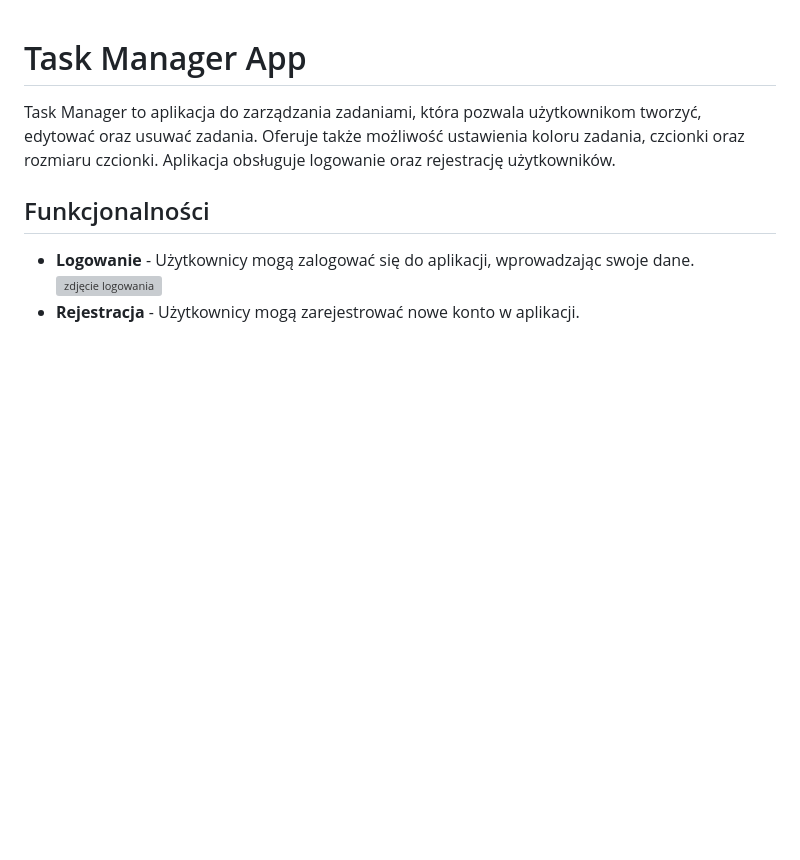
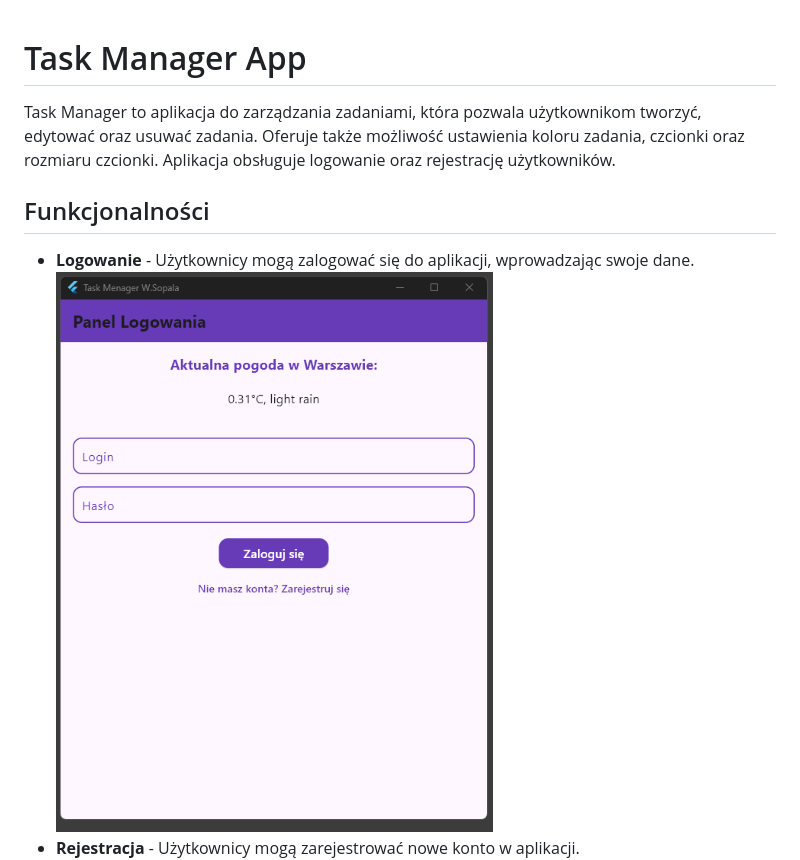
Before and after one commit to WojtekSop/Task_manager, a Markdown page: README.md, the part around one of its changes. Rendered like a GitHub page; blank space fills up the shorter version; grey boxes are pictures that could not be loaded.

```diff
--- a/README.md
+++ b/README.md
@@ -4,5 +4,5 @@ Task Manager to aplikacja do zarządzania zadaniami, która pozwala użytkowniko
 
 ## Funkcjonalności
 
-- **Logowanie** - Użytkownicy mogą zalogować się do aplikacji, wprowadzając swoje dane. ![zdjęcie logowania](/assets/Readme/logowanie.png)
+- **Logowanie** - Użytkownicy mogą zalogować się do aplikacji, wprowadzając swoje dane. ![zdjęcie logowania](lib/assets/Readme/logowanie.png)
 - **Rejestracja** - Użytkownicy mogą zarejestrować nowe konto w aplikacji. ![zdjęcie rejestracji](lib/assets/Readme/rejestracja.png)
```
Also changed, not shown: other parts of README.md (+4 -4 lines).
